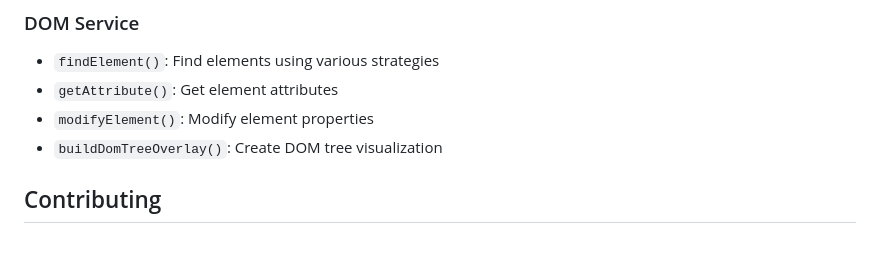
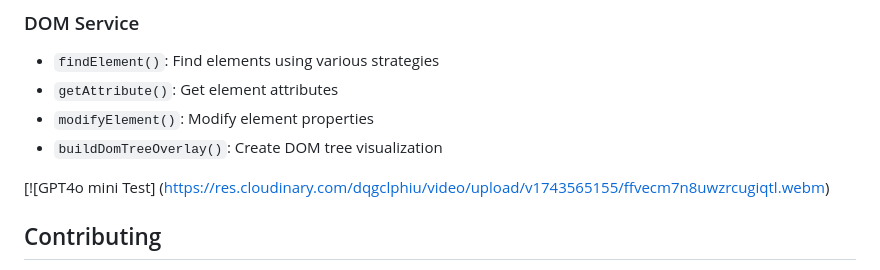
Before and after one commit to yatping/browser-use-typescript, a Markdown page: README.md, the part around the change. Drawn GitHub-style; blank space fills up the shorter version.

```diff
--- a/README.md
+++ b/README.md
@@ -135,6 +135,9 @@ Manages the execution flow and coordinates between the agent and browser compone
 - `modifyElement()`: Modify element properties
 - `buildDomTreeOverlay()`: Create DOM tree visualization
 
+
+[![GPT4o mini Test]
+(https://res.cloudinary.com/dqgclphiu/video/upload/v1743565155/ffvecm7n8uwzrcugiqtl.webm)
 ## Contributing
 
 Contributions are welcome! Please read our contributing guidelines for details on our code of conduct and the process for submitting pull requests.
```
